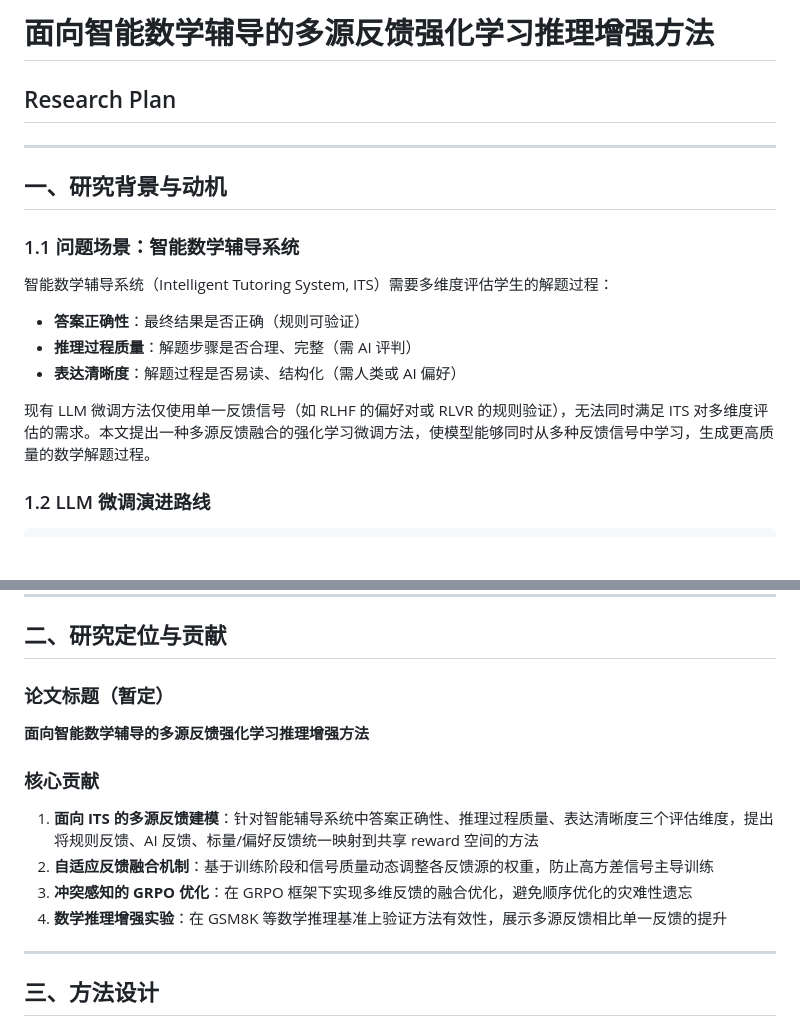
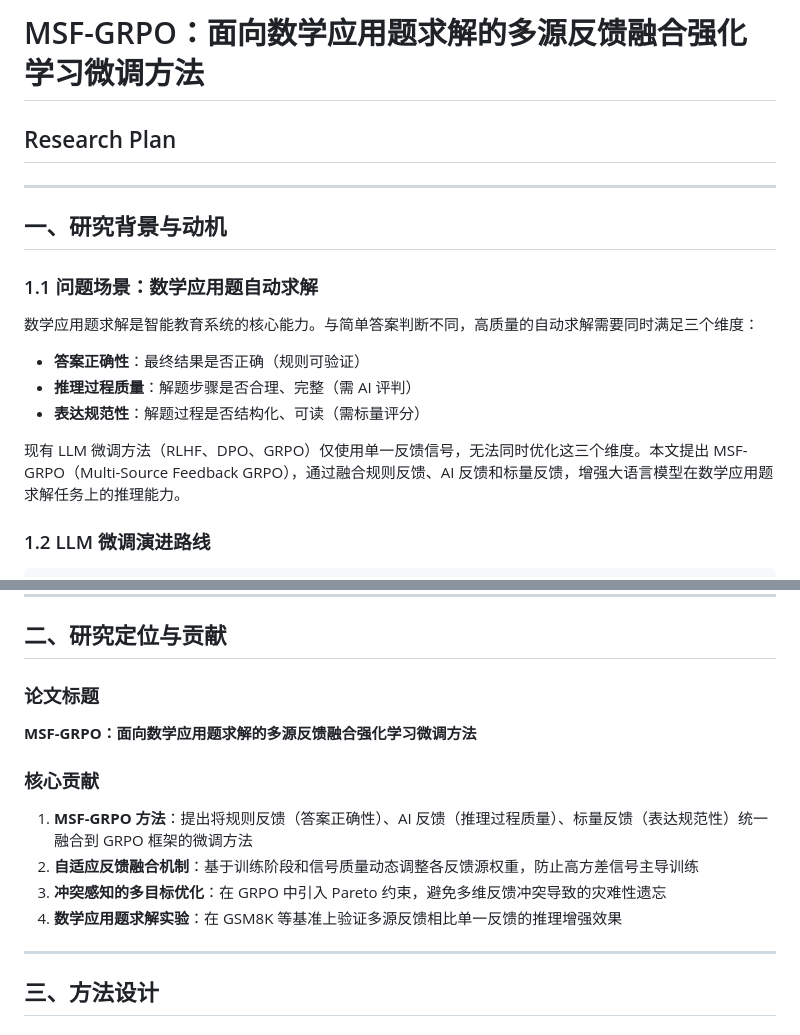
Before and after one commit to SEMHAQ/RLVR_Finetuning, a Markdown page: RESEARCH_PLAN.md, 2 parts joined by grey strips. Rendered like a GitHub page; blank space fills up the shorter version.

Commit message:
docs: rename to MSF-GRPO, refine title and framing

```diff
--- a/RESEARCH_PLAN.md
+++ b/RESEARCH_PLAN.md
@@ -1,4 +1,4 @@
-# 面向智能数学辅导的多源反馈强化学习推理增强方法
+# MSF-GRPO：面向数学应用题求解的多源反馈融合强化学习微调方法
 
 ## Research Plan
 
@@ -6,15 +6,15 @@
 
 ## 一、研究背景与动机
 
-### 1.1 问题场景：智能数学辅导系统
+### 1.1 问题场景：数学应用题自动求解
 
-智能数学辅导系统（Intelligent Tutoring System, ITS）需要多维度评估学生的解题过程：
+数学应用题求解是智能教育系统的核心能力。与简单答案判断不同，高质量的自动求解需要同时满足三个维度：
 
 - **答案正确性**：最终结果是否正确（规则可验证）
 - **推理过程质量**：解题步骤是否合理、完整（需 AI 评判）
-- **表达清晰度**：解题过程是否易读、结构化（需人类或 AI 偏好）
+- **表达规范性**：解题过程是否结构化、可读（需标量评分）
 
-现有 LLM 微调方法仅使用单一反馈信号（如 RLHF 的偏好对或 RLVR 的规则验证），无法同时满足 ITS 对多维度评估的需求。本文提出一种多源反馈融合的强化学习微调方法，使模型能够同时从多种反馈信号中学习，生成更高质量的数学解题过程。
+现有 LLM 微调方法（RLHF、DPO、GRPO）仅使用单一反馈信号，无法同时优化这三个维度。本文提出 MSF-GRPO（Multi-Source Feedback GRPO），通过融合规则反馈、AI 反馈和标量反馈，增强大语言模型在数学应用题求解任务上的推理能力。
 
 ### 1.2 LLM 微调演进路线
 
@@ -53,16 +53,16 @@ GRPO (Group Relative Policy Optimization) [DeepSeek-R1]
 
 ## 二、研究定位与贡献
 
-### 论文标题（暂定）
+### 论文标题
 
-**面向智能数学辅导的多源反馈强化学习推理增强方法**
+**MSF-GRPO：面向数学应用题求解的多源反馈融合强化学习微调方法**
 
 ### 核心贡献
 
-1. **面向 ITS 的多源反馈建模**：针对智能辅导系统中答案正确性、推理过程质量、表达清晰度三个评估维度，提出将规则反馈、AI 反馈、标量/偏好反馈统一映射到共享 reward 空间的方法
-2. **自适应反馈融合机制**：基于训练阶段和信号质量动态调整各反馈源的权重，防止高方差信号主导训练
-3. **冲突感知的 GRPO 优化**：在 GRPO 框架下实现多维反馈的融合优化，避免顺序优化的灾难性遗忘
-4. **数学推理增强实验**：在 GSM8K 等数学推理基准上验证方法有效性，展示多源反馈相比单一反馈的提升
+1. **MSF-GRPO 方法**：提出将规则反馈（答案正确性）、AI 反馈（推理过程质量）、标量反馈（表达规范性）统一融合到 GRPO 框架的微调方法
+2. **自适应反馈融合机制**：基于训练阶段和信号质量动态调整各反馈源权重，防止高方差信号主导训练
+3. **冲突感知的多目标优化**：在 GRPO 中引入 Pareto 约束，避免多维反馈冲突导致的灾难性遗忘
+4. **数学应用题求解实验**：在 GSM8K 等基准上验证多源反馈相比单一反馈的推理增强效果
 
 ---
 
```
